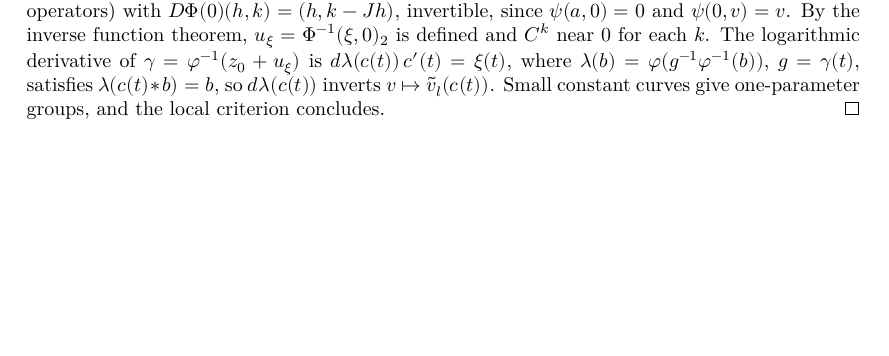
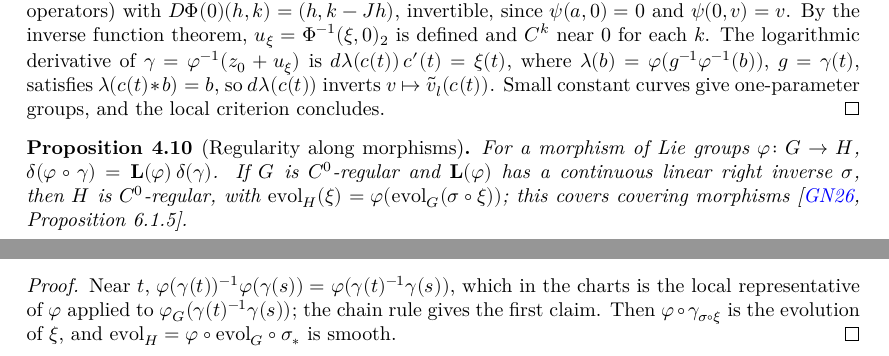
Before and after one commit to glaroton/lc-lie-groups, a LaTeX document (blueprint/src/print.tex, which reads blueprint/src/chapters/regular.tex): part of page 15 of 16 before the commit and two parts of pages 15 and 16 of 17 after it, the two joined at a grey line, cut so that both start at the same text, the shorter picture padded with empty space. Compiled offline with XeLaTeX.

Commit message:
Regularity along morphisms with split Lie algebra maps (GN26 Proposition 6.1.5, one direction)
Co-Authored-By: Claude Opus 5.5 <noreply@anthropic.com>

```diff
--- a/blueprint/src/chapters/regular.tex
+++ b/blueprint/src/chapters/regular.tex
@@ -214,3 +214,24 @@ available as locally convex spaces.
   $v \mapsto \tilde v_l(c(t))$. Small constant curves give one-parameter groups, and the local
   criterion concludes.
 \end{proof}
+
+\begin{proposition}[Regularity along morphisms]
+  \label{prop:regular-hom}
+  \lean{LocallyConvex.LieGroups.MBLieGroup.HasLogDerivAt.map,
+    LocallyConvex.LieGroups.MBLieGroup.IsC0Regular.of_hom}
+  \leanok
+  \uses{def:c0-regular}
+  For a morphism of Lie groups $\varphi\colon G \to H$, $\delta(\varphi\circ\gamma) =
+  \mathbf{L}(\varphi)\,\delta(\gamma)$. If $G$ is $C^0$-regular and $\mathbf{L}(\varphi)$ has a
+  continuous linear right inverse $\sigma$, then $H$ is $C^0$-regular, with
+  $\mathrm{evol}_H(\xi) = \varphi(\mathrm{evol}_G(\sigma\circ\xi))$; this covers covering
+  morphisms \cite[Proposition 6.1.5]{GN26}.
+\end{proposition}
+
+\begin{proof}
+  \leanok
+  Near $t$, $\varphi(\gamma(t))^{-1}\varphi(\gamma(s)) = \varphi(\gamma(t)^{-1}\gamma(s))$, which in
+  the charts is the local representative of $\varphi$ applied to $\varphi_G(\gamma(t)^{-1}\gamma(s))$;
+  the chain rule gives the first claim. Then $\varphi\circ\gamma_{\sigma\circ\xi}$ is the evolution of
+  $\xi$, and $\mathrm{evol}_H = \varphi\circ\mathrm{evol}_G\circ\sigma_*$ is smooth.
+\end{proof}
```
Also changed, not shown: README.md, 3 other files.
